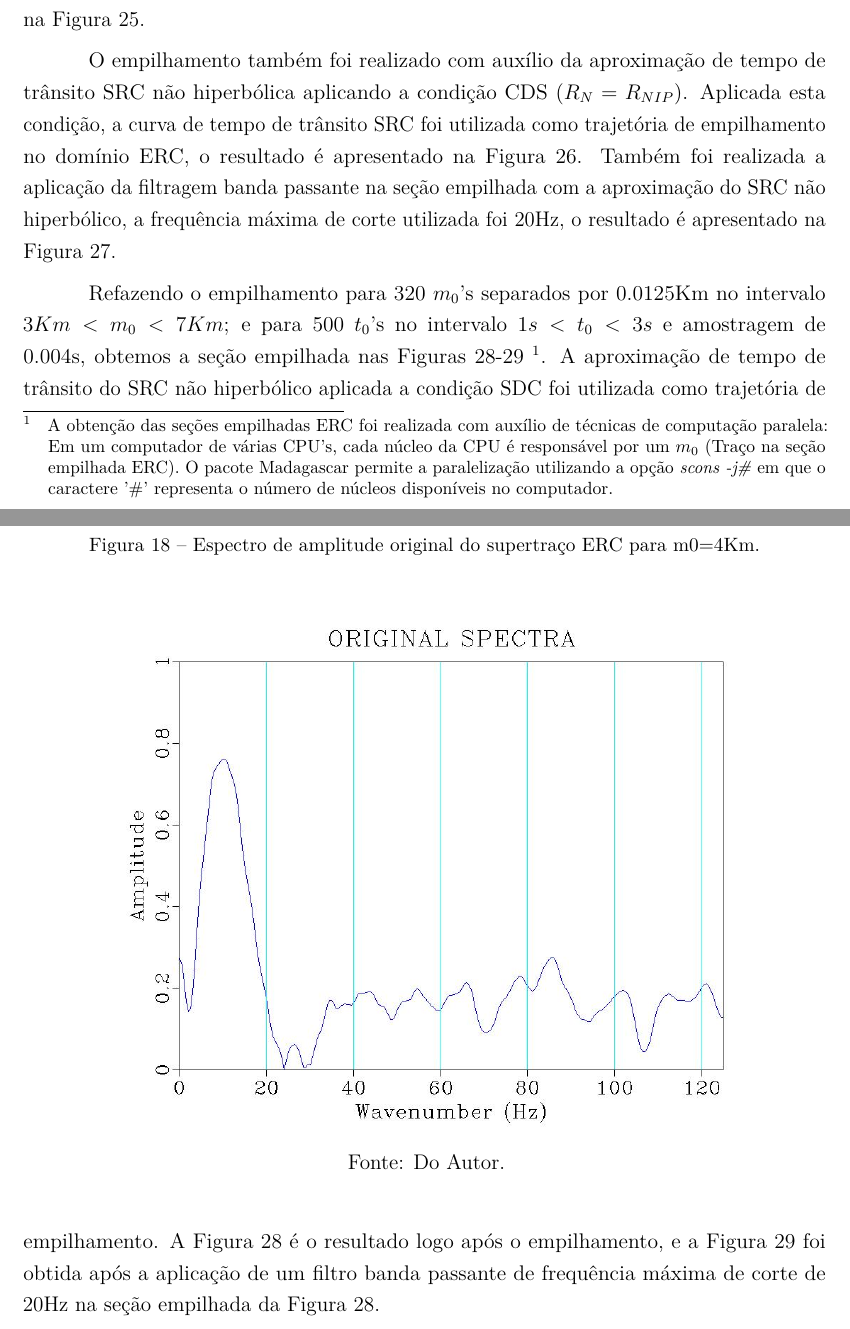
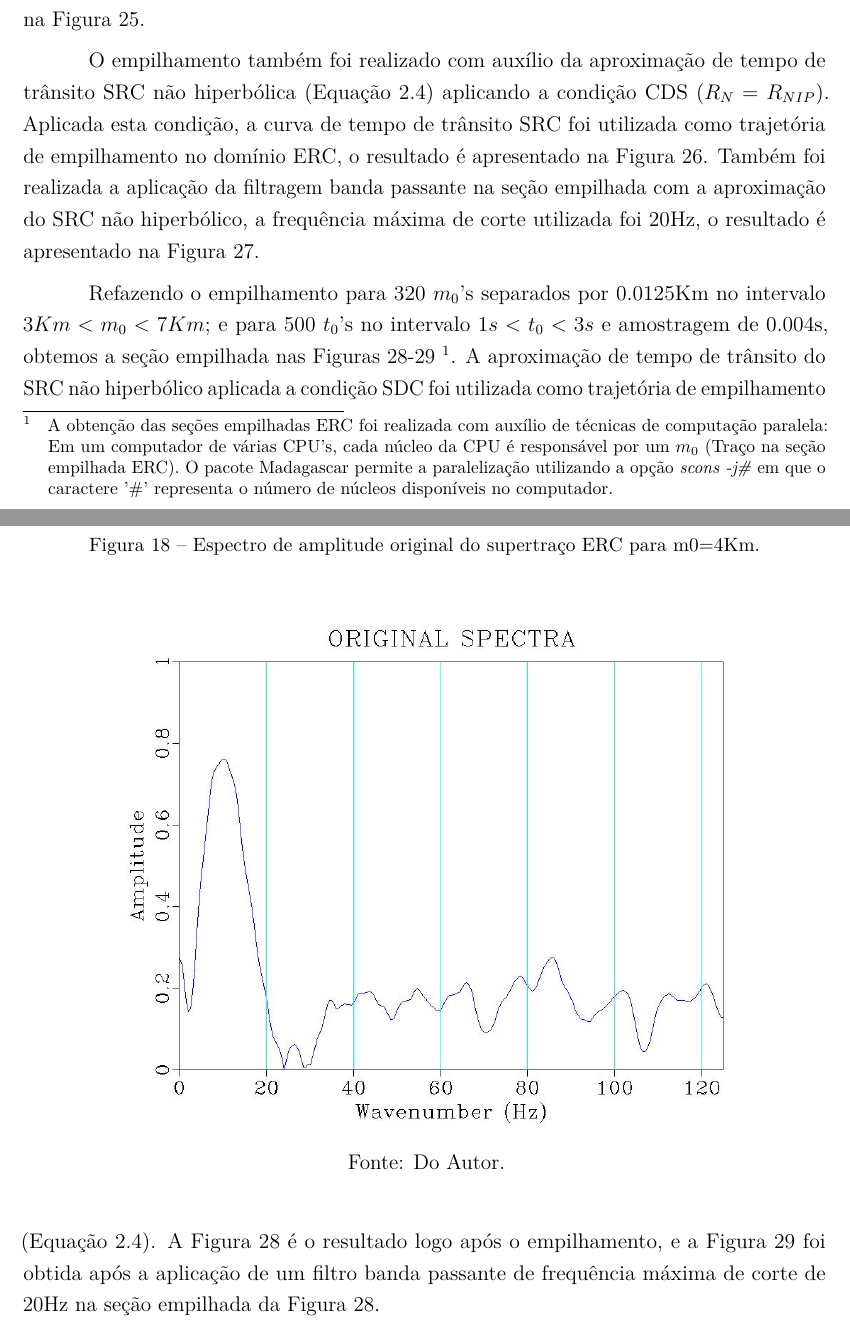
Before and after one commit to Rodolfo-Dirack/qualificacao-doutorado, a LaTeX thesis (Qualificacao_Doutorado.tex, which reads empilhamento.tex): two parts of pages 39 and 40 of 59, joined at a grey line, cut so that both start at the same text. Compiled offline with pdfLaTeX.

Commit message:
Revisa as labels do capítulo 7 sobre empilhamento #4

```diff
--- a/empilhamento.tex
+++ b/empilhamento.tex
@@ -155,7 +157,8 @@ como trajetória de empilhamento. O empilhamento adicionou ruído numérico nos
 banda passante com a frequência máxima de corte em 20Hz. O resultado após a aplicação do filtro é apresentado na Figura
 \ref{fig:7.10}.
 
-O empilhamento também foi realizado com auxílio da aproximação de tempo de trânsito SRC não hiperbólica aplicando a condição CDS
+O empilhamento também foi realizado com auxílio da aproximação de tempo de trânsito SRC não hiperbólica
+(Equação \ref{eq:2.4}) aplicando a condição CDS
 ($R_N=R_{NIP}$). Aplicada esta condição, a curva de tempo de trânsito SRC foi utilizada como trajetória de empilhamento no domínio
 ERC, o resultado é apresentado na Figura \ref{fig:7.11}. Também foi realizada a aplicação da filtragem banda passante na seção
 empilhada com a aproximação do SRC não hiperbólico, a frequência máxima de corte utilizada foi 20Hz, o resultado é apresentado
@@ -233,7 +236,8 @@ de várias CPU's, cada núcleo da CPU é responsável por um $m_0$ (Traço na se
 paralelização utilizando a opção \textit{scons -j\#} em que o caractere '\#' representa o número
 de núcleos disponíveis no computador.}.
 A aproximação de tempo de trânsito do SRC não hiperbólico aplicada a condição SDC
-foi utilizada como trajetória de empilhamento. A Figura \ref{fig:7.13} é o resultado logo após o empilhamento, e
+foi utilizada como trajetória de empilhamento (Equação \ref{eq:2.4}).
+A Figura \ref{fig:7.13} é o resultado logo após o empilhamento, e
 a Figura \ref{fig:7.14} foi obtida após a aplicação de um filtro banda passante de frequência máxima de corte de 20Hz
 na seção empilhada da Figura \ref{fig:7.13}.
 
```
Also changed, not shown: empilhamento.tex (14 more changed lines).
